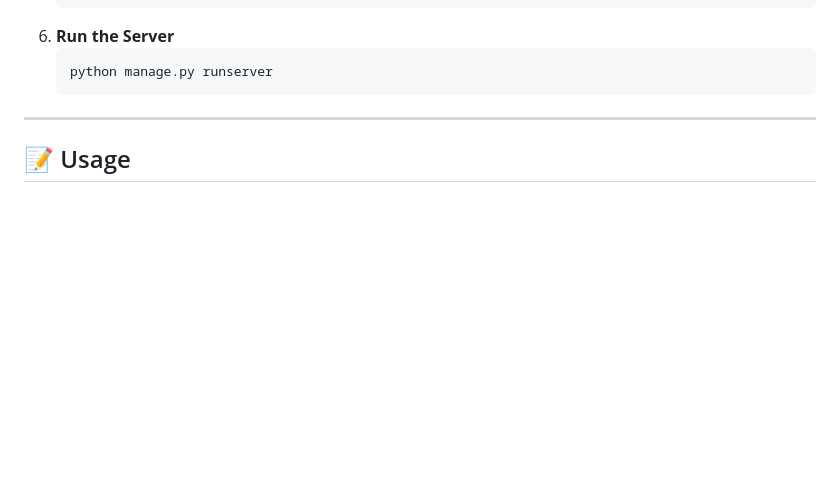
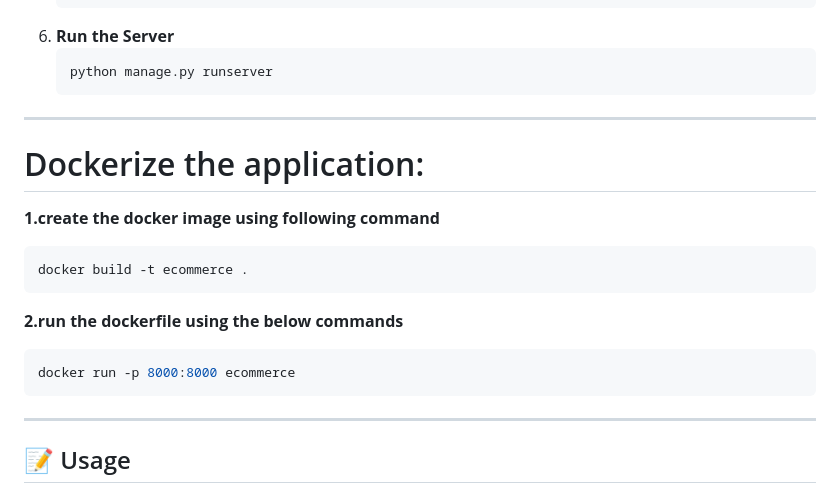
Before and after one commit to Swarajsolanke/Ecommerce-website, a Markdown page: Readme.md, the part around the change. GitHub-like rendering; blank space fills up the shorter version.

Commit message:
Update Readme.md
docker command added

````diff
--- a/Readme.md
+++ b/Readme.md
@@ -129,6 +129,17 @@ ecommerce/
     ```
 
 ---
+# Dockerize the application:
+
+ **1.create the docker image using following command**
+  ```bash
+  docker build -t ecommerce .
+  ```
+ **2.run the dockerfile using the below commands**
+  ```bash
+  docker run -p 8000:8000 ecommerce
+  ```
+---
 
 ## 📝 Usage
 
````
